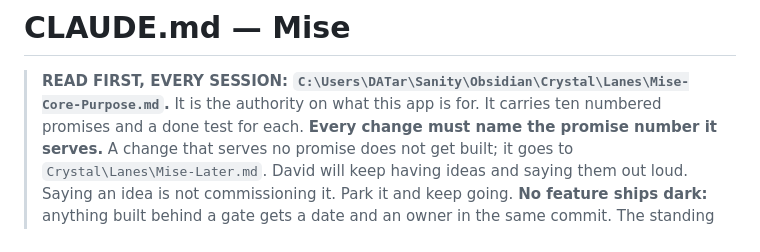
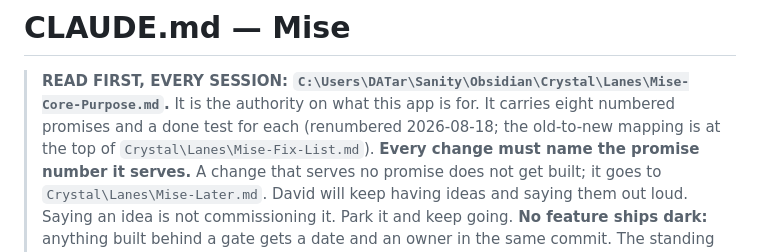
Before and after one commit to JannikSin/mise, a Markdown page: CLAUDE.md, the part around the change. Rendered like a GitHub page.

Commit message:
docs: Core-Purpose renumbered to eight promises (David review 2026-08-18)
Co-Authored-By: Claude Fable 5 <noreply@anthropic.com>
Claude-Session: https://claude.ai/code/session_01GdrMGmpt8ZGK9MyGhGzUMA

```diff
--- a/CLAUDE.md
+++ b/CLAUDE.md
@@ -1,7 +1,8 @@
 # CLAUDE.md — Mise
 
 > **READ FIRST, EVERY SESSION: `C:\Users\DATar\Sanity\Obsidian\Crystal\Lanes\Mise-Core-Purpose.md`.**
-> It is the authority on what this app is for. It carries ten numbered promises and a done test for each.
+> It is the authority on what this app is for. It carries eight numbered promises and a done test for each
+> (renumbered 2026-08-18; the old-to-new mapping is at the top of `Crystal\Lanes\Mise-Fix-List.md`).
 > **Every change must name the promise number it serves.** A change that serves no promise does not get
 > built; it goes to `Crystal\Lanes\Mise-Later.md`. David will keep having ideas and saying them out loud.
 > Saying an idea is not commissioning it. Park it and keep going.
```
